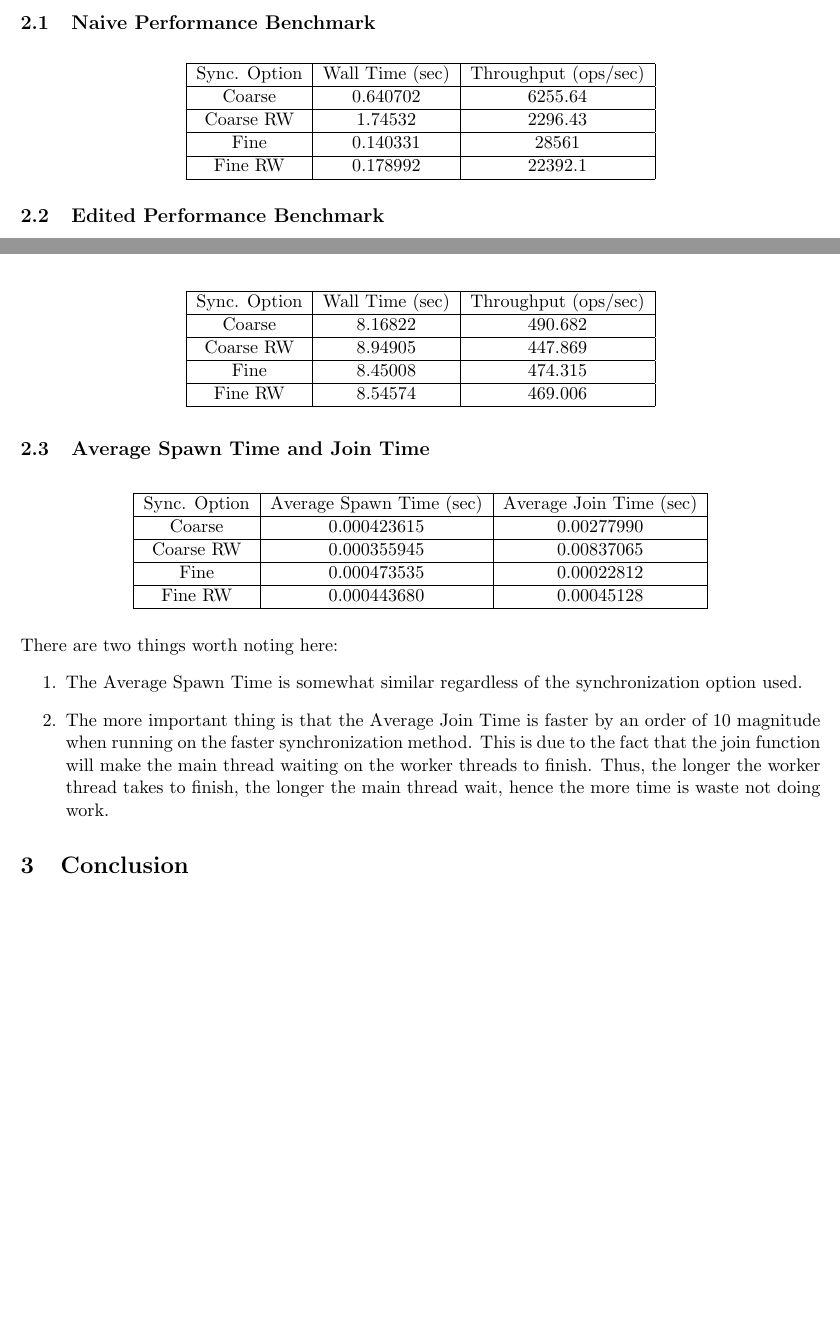
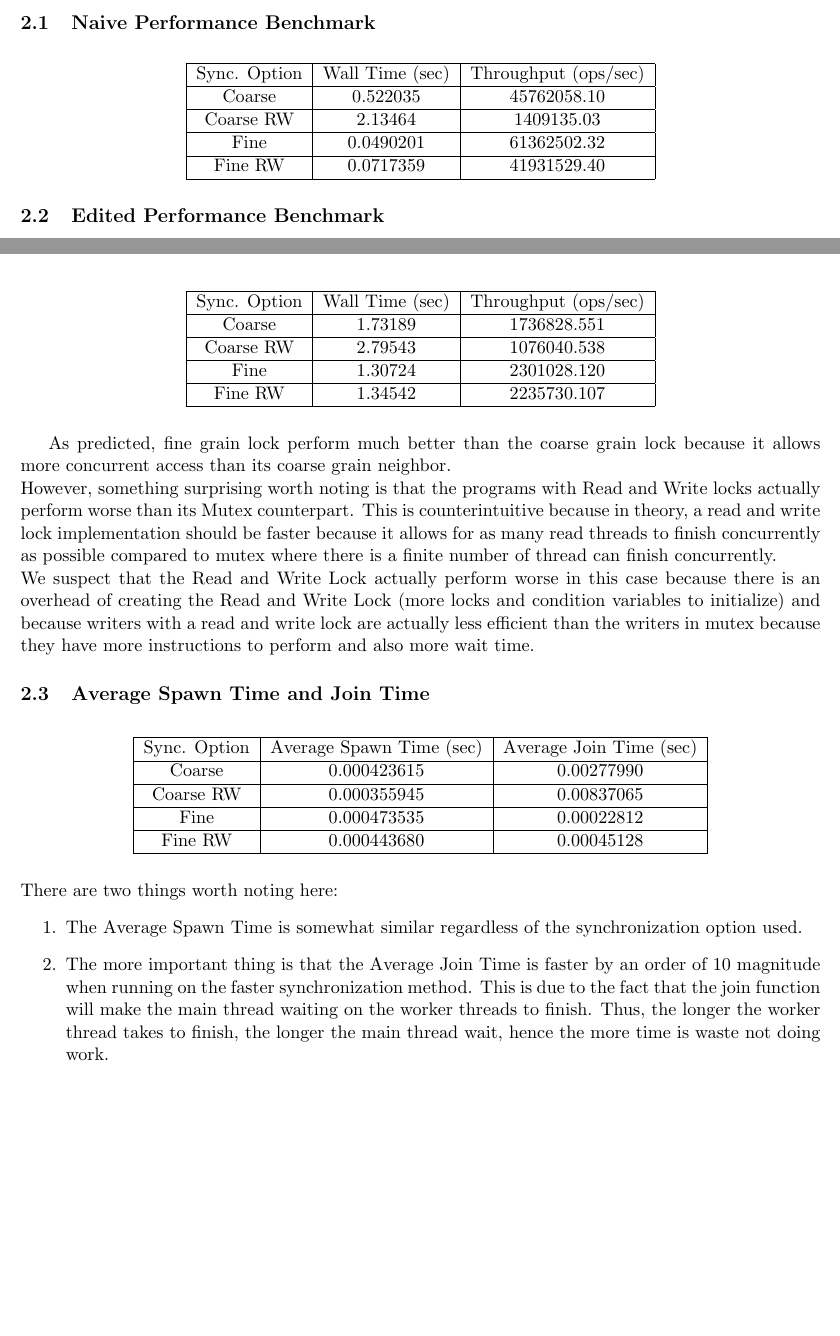
Before and after one commit to thienhoang23/CS170-Proj1, a LaTeX document (Report/P1A_Report .tex): two parts of pages 1 and 2 of 2, joined at a grey line, cut so that both start at the same text, the shorter picture padded with empty space. Compiled offline with pdfLaTeX.

Commit message:
Added Read And Write only tests

```diff
--- a/Report/P1A_Report .tex
+++ b/Report/P1A_Report .tex
@@ -42,13 +42,13 @@ Besides the bench mark introduced above, we will also report about the average o
 		\hline
 		Sync. Option &Wall Time (sec)	&Throughput (ops/sec)	\\
 		\hline
-		Coarse &0.640702	&6255.64\\
+		Coarse &0.522035	&45762058.10\\
 		\hline
-		Coarse RW	&1.74532	&2296.43\\
+		Coarse RW	&2.13464	&1409135.03\\
 		\hline
-		Fine	&0.140331	&28561\\
+		Fine	&0.0490201	&61362502.32\\
 		\hline
-		Fine RW	&0.178992	&22392.1\\
+		Fine RW	&0.0717359	&41931529.40\\
 		\hline
 	\end{tabular}
 \end{table}
@@ -60,16 +60,19 @@ Because the get performance is so fast, we will need to let each thread sleep fo
 		\hline
 		Sync. Option &Wall Time (sec)	&Throughput (ops/sec)	\\
 		\hline
-		Coarse &8.16822	&490.682\\
+		Coarse &1.73189	&1736828.551\\
 		\hline
-		Coarse RW	&8.94905	&447.869\\
+		Coarse RW &2.79543 &1076040.538\\
 		\hline
-		Fine	&8.45008	&474.315\\
+		Fine	&1.30724	&2301028.120\\
 		\hline
-		Fine RW	&8.54574	&469.006\\
+		Fine RW	&1.34542	&2235730.107\\
 		\hline
 	\end{tabular}
 \end{table}
+As predicted, fine grain lock perform much better than the coarse grain lock because it allows more concurrent access than its coarse grain neighbor.\\
+However, something surprising worth noting is that the programs with Read and Write locks actually perform worse than its Mutex counterpart. This is counterintuitive because in theory, a read and write lock implementation should be faster because it allows for as many read threads to finish concurrently as possible compared to mutex where there is a finite number of thread can finish concurrently.\\
+We suspect that the Read and Write Lock actually perform worse in this case because there is an overhead of creating the Read and Write Lock (more locks and condition variables to initialize) and because writers with a read and write lock are actually less efficient than the writers in mutex because they have more instructions to perform and also more wait time.
 \subsection{Average Spawn Time and Join Time}
 \begin{table}[H]
 	\centering
@@ -92,5 +95,4 @@ There are two things worth noting here:
 	\item The Average Spawn Time is somewhat similar regardless of the synchronization option used.
 	\item The more important thing is that the Average Join Time is faster by an order of 10 magnitude when running on the faster synchronization method. This is due to the fact that the join function will make the main thread waiting on the worker threads to finish. Thus, the longer the worker thread takes to finish, the longer the main thread wait, hence the more time is waste not doing work.
 \end{enumerate}
-\section{Conclusion}
 \end{document}
```
Also changed, not shown: Makefile, Report/P1A_Report .pdf, 5 other files.
